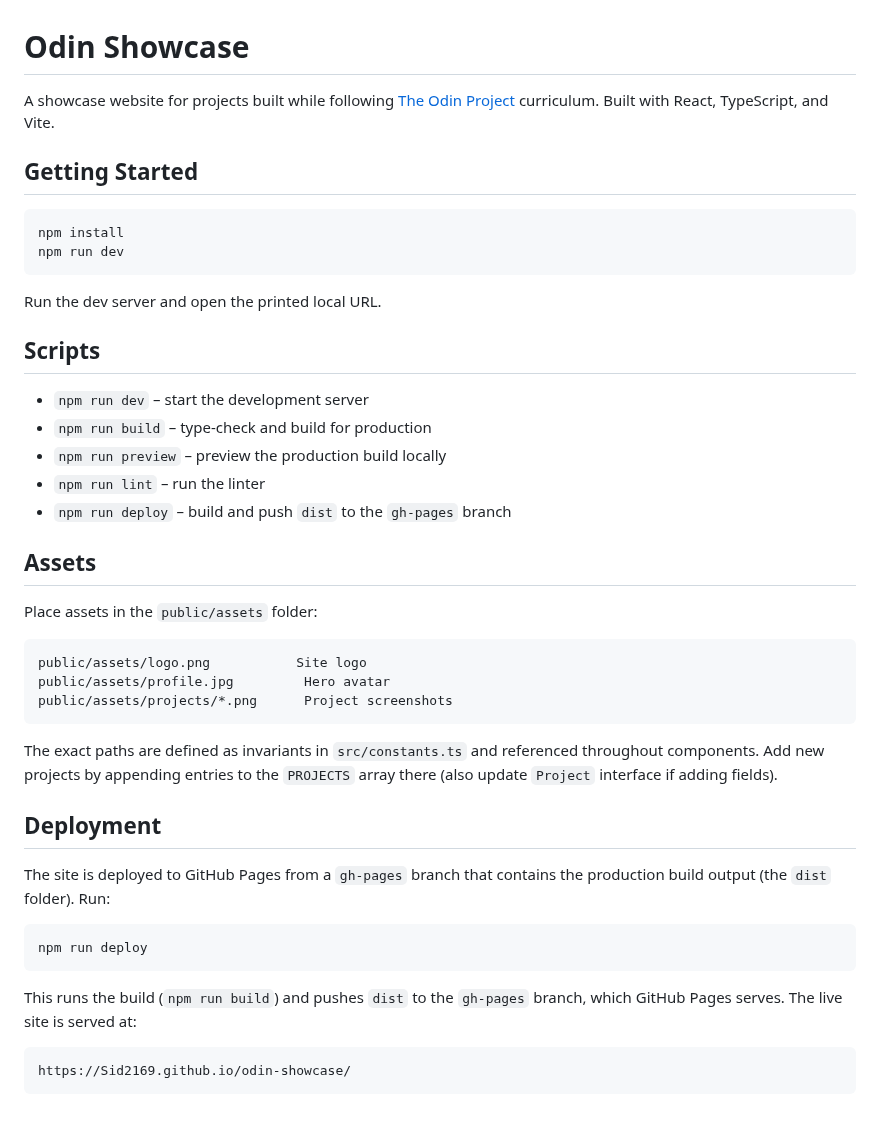
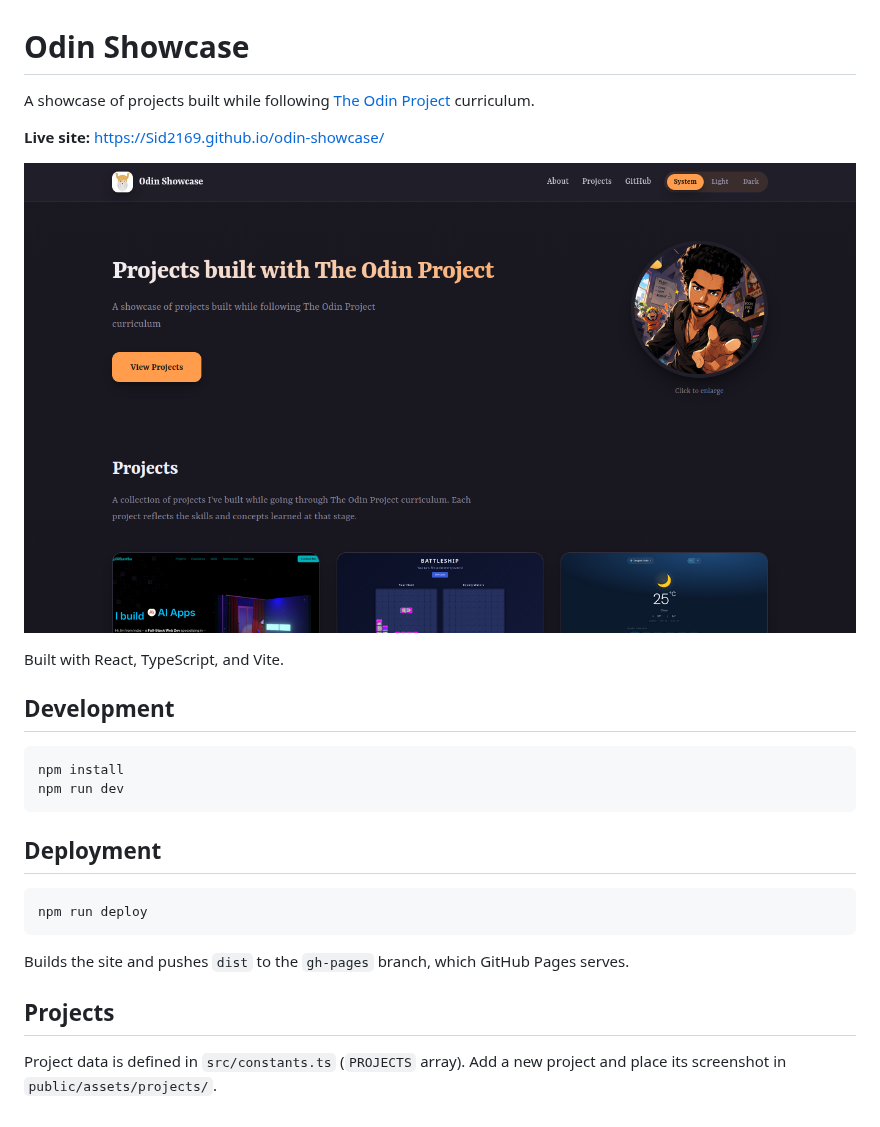
Before and after one commit to Sid2169/odin-showcase, a Markdown page: README.md, the part around the change. GitHub-like rendering; pictures changed too: screenshot.png (added).

Commit message:
Add README with live link and screenshot
Rewrite README to be minimal and to the point: adds the live site URL and
a project screenshot preview alongside a brief project setup summary.

````diff
--- a/README.md
+++ b/README.md
@@ -1,48 +1,28 @@
 # Odin Showcase
 
-A showcase website for projects built while following [The Odin Project](https://www.theodinproject.com) curriculum. Built with React, TypeScript, and Vite.
+A showcase of projects built while following [The Odin Project](https://www.theodinproject.com) curriculum.
 
-## Getting Started
+**Live site:** https://Sid2169.github.io/odin-showcase/
+
+![screenshot](screenshot.png)
+
+Built with React, TypeScript, and Vite.
+
+## Development
 
 ```bash
 npm install
 npm run dev
 ```
 
-Run the dev server and open the printed local URL.
-
-## Scripts
-
-- `npm run dev` – start the development server
-- `npm run build` – type-check and build for production
-- `npm run preview` – preview the production build locally
-- `npm run lint` – run the linter
-- `npm run deploy` – build and push `dist` to the `gh-pages` branch
-
-## Assets
-
-Place assets in the `public/assets` folder:
-
-```
-public/assets/logo.png           Site logo
-public/assets/profile.jpg         Hero avatar
-public/assets/projects/*.png      Project screenshots
-```
-
-The exact paths are defined as invariants in `src/constants.ts` and referenced throughout components. Add new projects by appending entries to the `PROJECTS` array there (also update `Project` interface if adding fields).
-
 ## Deployment
-
-The site is deployed to GitHub Pages from a `gh-pages` branch that contains
-the production build output (the `dist` folder). Run:
 
 ```bash
 npm run deploy
 ```
 
-This runs the build (`npm run build`) and pushes `dist` to the `gh-pages`
-branch, which GitHub Pages serves. The live site is served at:
+Builds the site and pushes `dist` to the `gh-pages` branch, which GitHub Pages serves.
 
-```
-https://Sid2169.github.io/odin-showcase/
-```
+## Projects
+
+Project data is defined in `src/constants.ts` (`PROJECTS` array). Add a new project and place its screenshot in `public/assets/projects/`.
````
